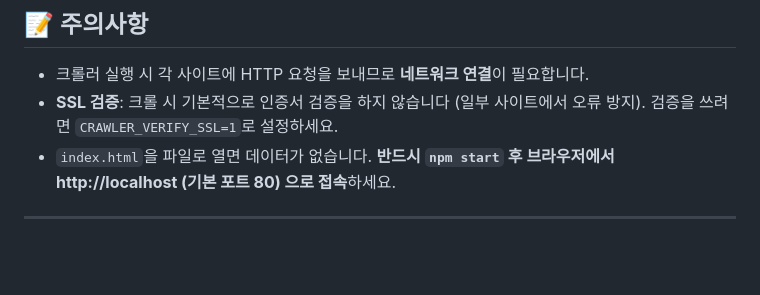
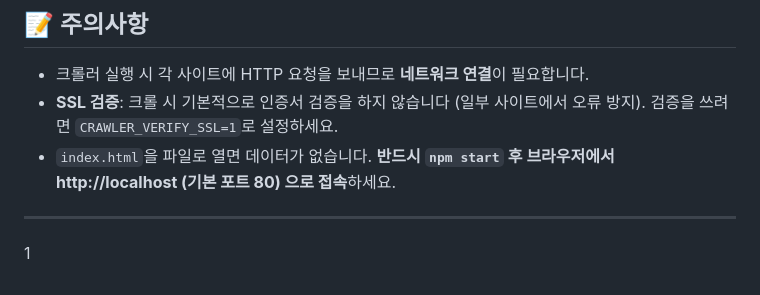
Before and after one commit to Fhwang0926/NotifyMe, a Markdown page: README.md, the part around the change. GitHub-like rendering; blank space fills up the shorter version.

Commit message:
fix-test

```diff
--- a/README.md
+++ b/README.md
@@ -230,3 +230,4 @@ WEB_PORT=8080 npm start
 - `index.html`을 파일로 열면 데이터가 없습니다. **반드시 `npm start` 후 브라우저에서 http://localhost (기본 포트 80) 으로 접속**하세요.
 
 ---
+1
```
